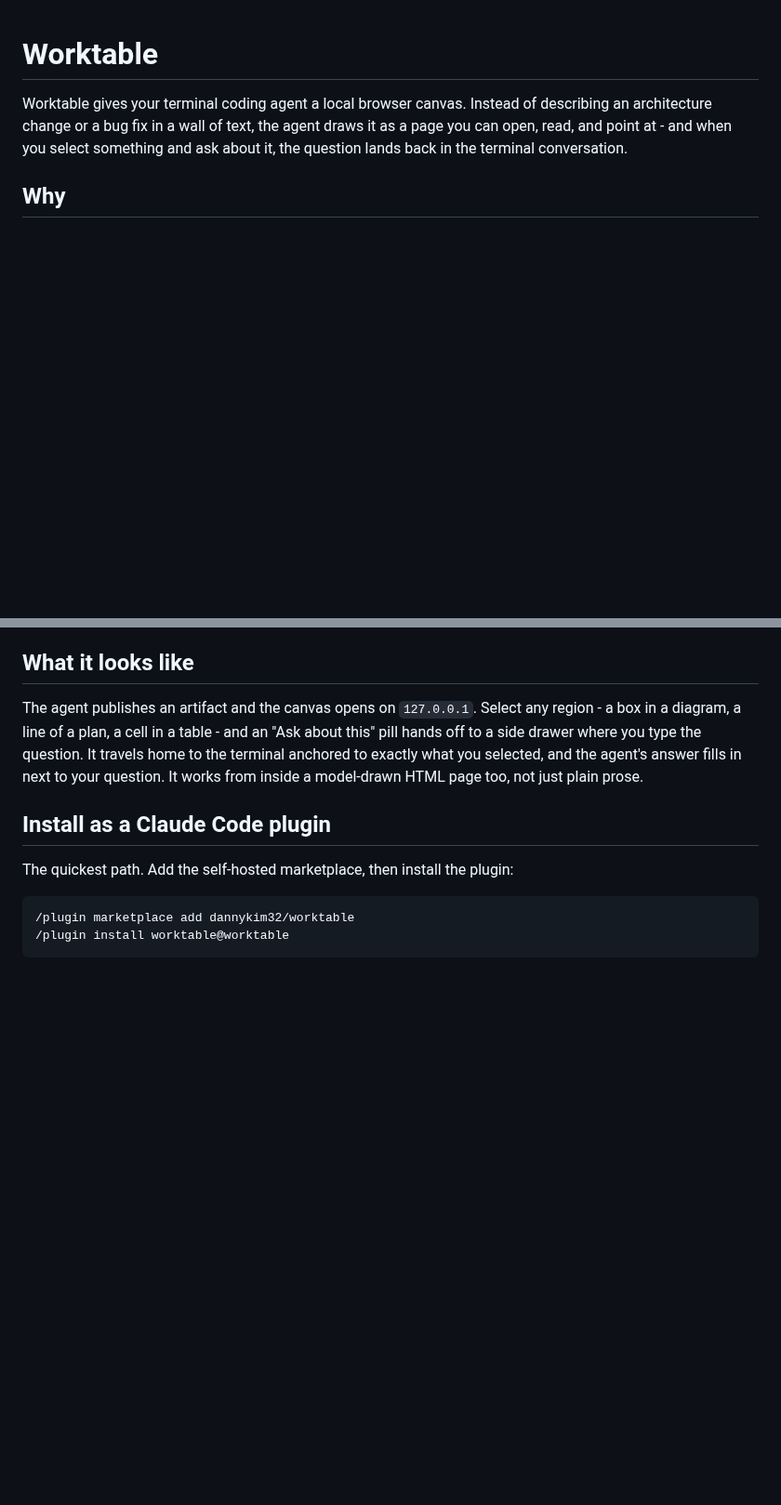
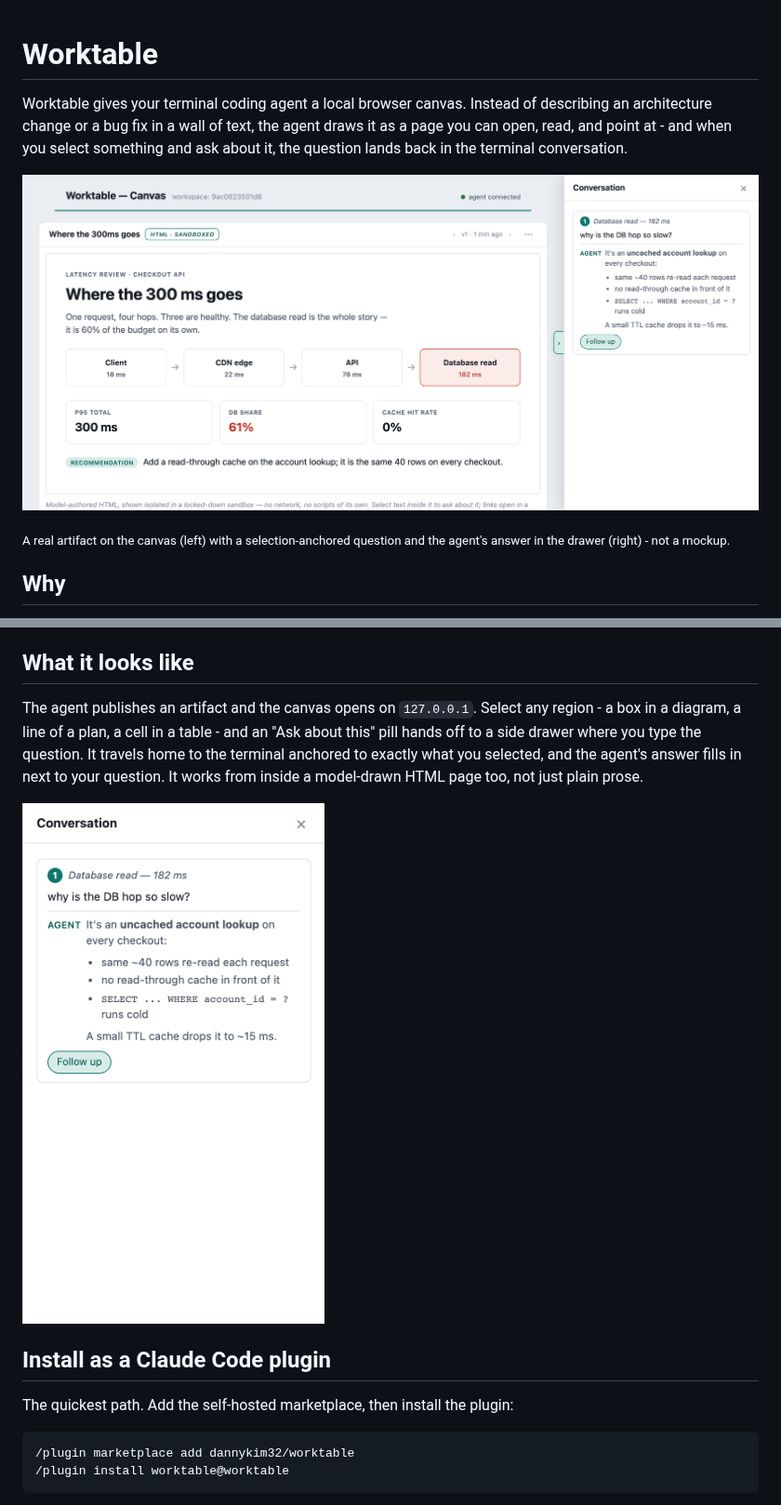
Before and after one commit to dannykim32/worktable, a Markdown page: README.md, 2 parts joined by grey strips. Shown at 93% size. GitHub-like rendering; pictures changed too: docs/media/drawer.png (added), docs/media/hero.png (added); blank space fills up the shorter version.

Commit message:
docs: add real canvas screenshots to the README
Hero (a model-authored latency review + the ask-back drawer) and a drawer
close-up — captured from the actual running canvas at 2x, not mockups. Closes
the long-standing no-visuals gap the readiness audit flagged.

```diff
--- a/README.md
+++ b/README.md
@@ -4,6 +4,10 @@ Worktable gives your terminal coding agent a local browser canvas. Instead of
 describing an architecture change or a bug fix in a wall of text, the agent draws it
 as a page you can open, read, and point at - and when you select something and ask
 about it, the question lands back in the terminal conversation.
+
+![Worktable canvas: a model-authored latency review with a flow diagram, next to the conversation drawer showing an anchored question and the agent's answer](docs/media/hero.png)
+
+<sub>A real artifact on the canvas (left) with a selection-anchored question and the agent's answer in the drawer (right) - not a mockup.</sub>
 
 ## Why
 
@@ -33,6 +37,8 @@ this" pill hands off to a side drawer where you type the question. It travels ho
 the terminal anchored to exactly what you selected, and the agent's answer fills in
 next to your question. It works from inside a model-drawn HTML page too, not just
 plain prose.
+
+![The conversation drawer: a numbered question tagged with the selected quote, and the agent's markdown-formatted answer with a follow-up button](docs/media/drawer.png)
 
 ## Install as a Claude Code plugin
 
```
Also changed, not shown: docs/media/artifact.png (added).
